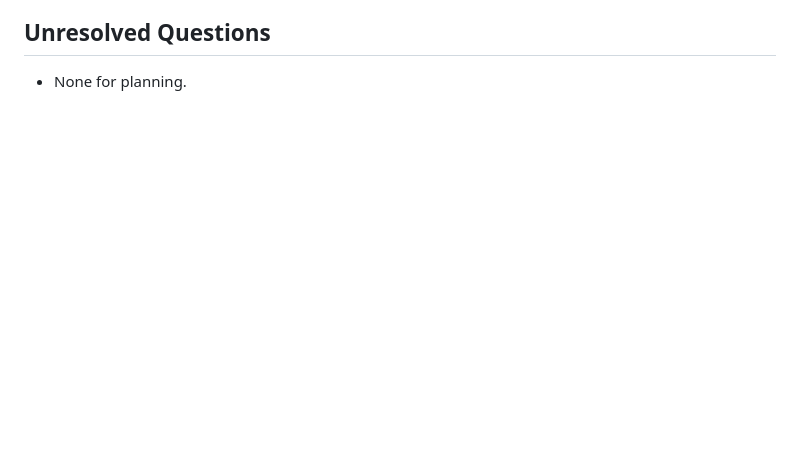
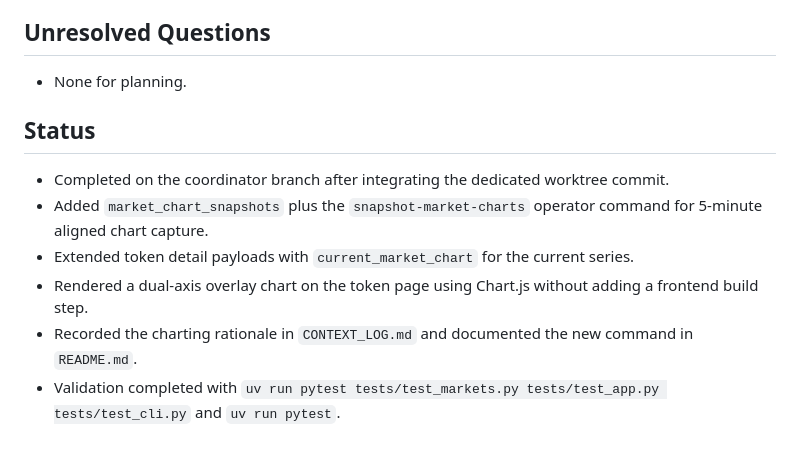
Before and after one commit to nukefm/nuke.fm, a Markdown page: plan/archived/token-page-overlay-chart.md, the part around the change. GitHub-like rendering; blank space fills up the shorter version.

Commit message:
Archive token overlay chart plan

```diff
--- a/plan/token-page-overlay-chart.md
+++ b/plan/archived/token-page-overlay-chart.md
@@ -96,3 +96,12 @@ The chart should be visually clean, easy to read, and aligned on one shared time
 ## Unresolved Questions
 
 - None for planning.
+
+## Status
+
+- Completed on the coordinator branch after integrating the dedicated worktree commit.
+- Added `market_chart_snapshots` plus the `snapshot-market-charts` operator command for 5-minute aligned chart capture.
+- Extended token detail payloads with `current_market_chart` for the current series.
+- Rendered a dual-axis overlay chart on the token page using Chart.js without adding a frontend build step.
+- Recorded the charting rationale in `CONTEXT_LOG.md` and documented the new command in `README.md`.
+- Validation completed with `uv run pytest tests/test_markets.py tests/test_app.py tests/test_cli.py` and `uv run pytest`.
```
